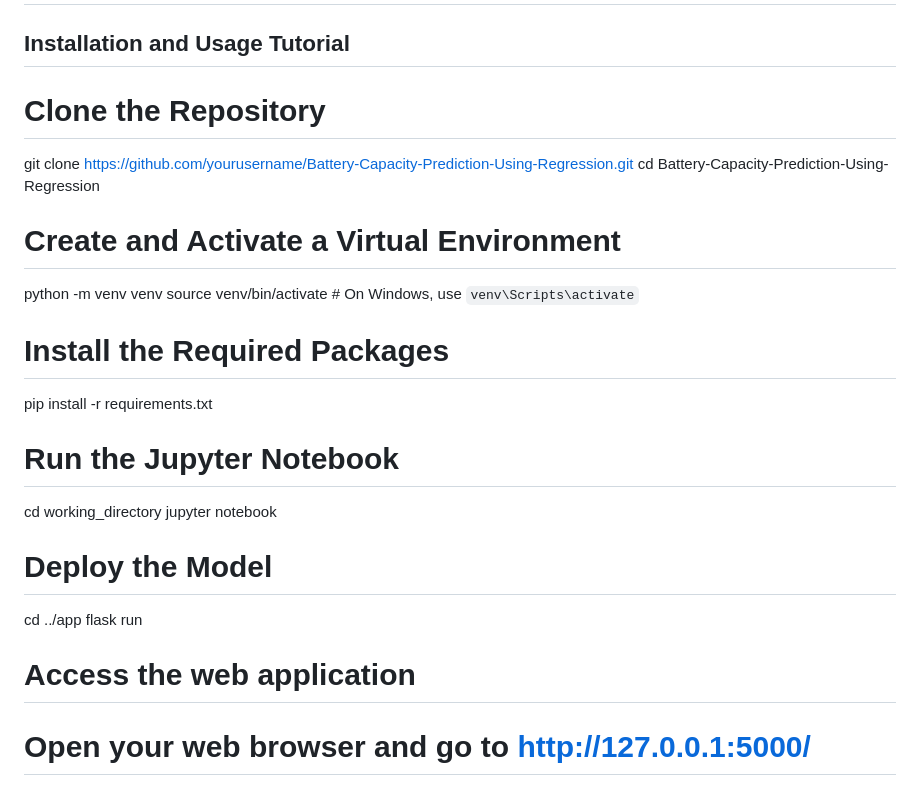
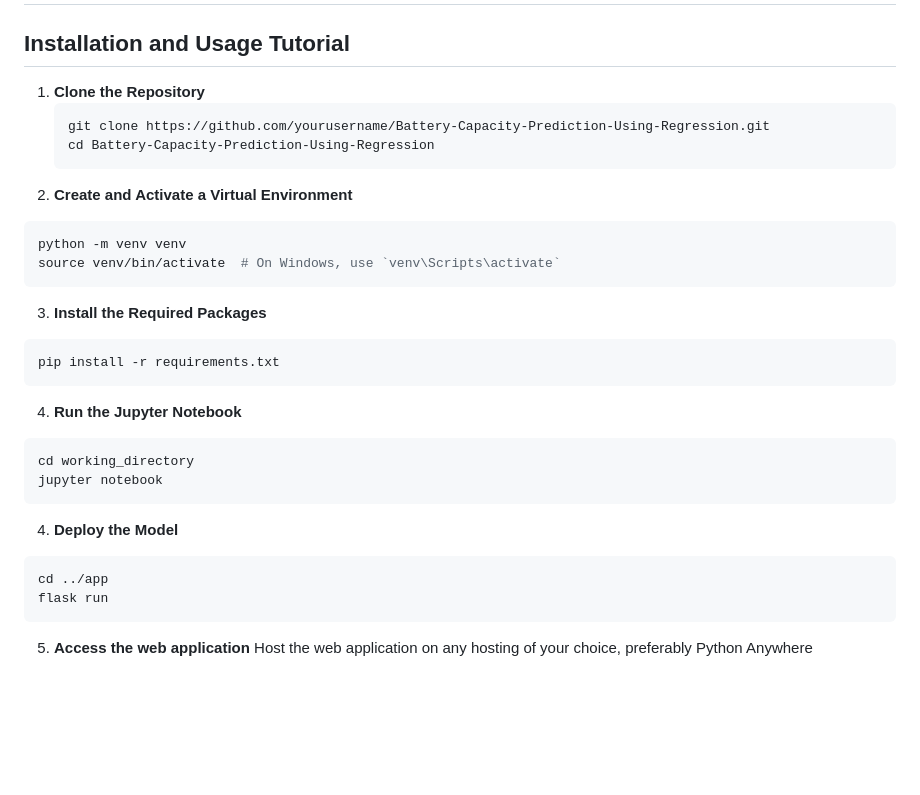
Before and after one commit to alg-x/Battery-Capacity-Prediction-Using-Regression, a Markdown page: README.md, the part around the change. GitHub-like rendering; blank space fills up the shorter version.

Commit message:
Updated README.md
Added bash format to codes present in installation guide

````diff
--- a/README.md
+++ b/README.md
@@ -41,24 +41,32 @@ Our EV Battery Capacity Prediction Model optimizes battery performance by accura
 
 ## Installation and Usage Tutorial
 
-# Clone the Repository
-git clone https://github.com/yourusername/Battery-Capacity-Prediction-Using-Regression.git
-cd Battery-Capacity-Prediction-Using-Regression
-
-# Create and Activate a Virtual Environment
+1. **Clone the Repository**
+   ```bash
+   git clone https://github.com/yourusername/Battery-Capacity-Prediction-Using-Regression.git
+   cd Battery-Capacity-Prediction-Using-Regression
+   ```
+2. **Create and Activate a Virtual Environment**
+```bash
 python -m venv venv
 source venv/bin/activate  # On Windows, use `venv\Scripts\activate`
+```
 
-# Install the Required Packages
+3. **Install the Required Packages**
+```bash
 pip install -r requirements.txt
+```
 
-# Run the Jupyter Notebook
+4. **Run the Jupyter Notebook**
+```bash
 cd working_directory
 jupyter notebook
+```
 
-# Deploy the Model
+4. **Deploy the Model**
+```bash
 cd ../app
 flask run
-
-# Access the web application
-# Open your web browser and go to http://127.0.0.1:5000/
+```
+5. **Access the web application**
+Host the web application on any hosting of your choice, preferably Python Anywhere
````
